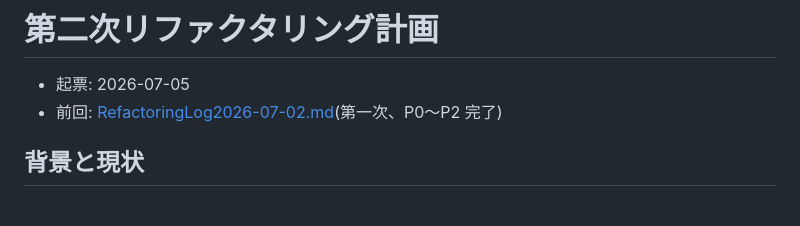
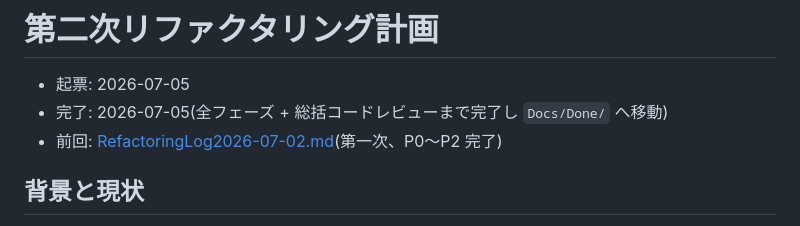
Before and after one commit to dwarfsawman/guruguru, a Markdown page: Docs/Done/第二次リファクタリング計画.md, the part around the change. Drawn GitHub-style.

```diff
--- a/Docs/Refactoring/第二次リファクタリング計画.md
+++ b/Docs/Done/第二次リファクタリング計画.md
@@ -1,7 +1,8 @@
 # 第二次リファクタリング計画
 
 - 起票: 2026-07-05
-- 前回: [RefactoringLog2026-07-02.md](../Done/RefactoringLog2026-07-02.md)(第一次、P0〜P2 完了)
+- 完了: 2026-07-05(全フェーズ + 総括コードレビューまで完了し `Docs/Done/` へ移動)
+- 前回: [RefactoringLog2026-07-02.md](RefactoringLog2026-07-02.md)(第一次、P0〜P2 完了)
 
 ## 背景と現状
 
```
Also changed, not shown: Docs/README.md (+3 -2 lines), 操作メモ.md (+1 -0 lines).
